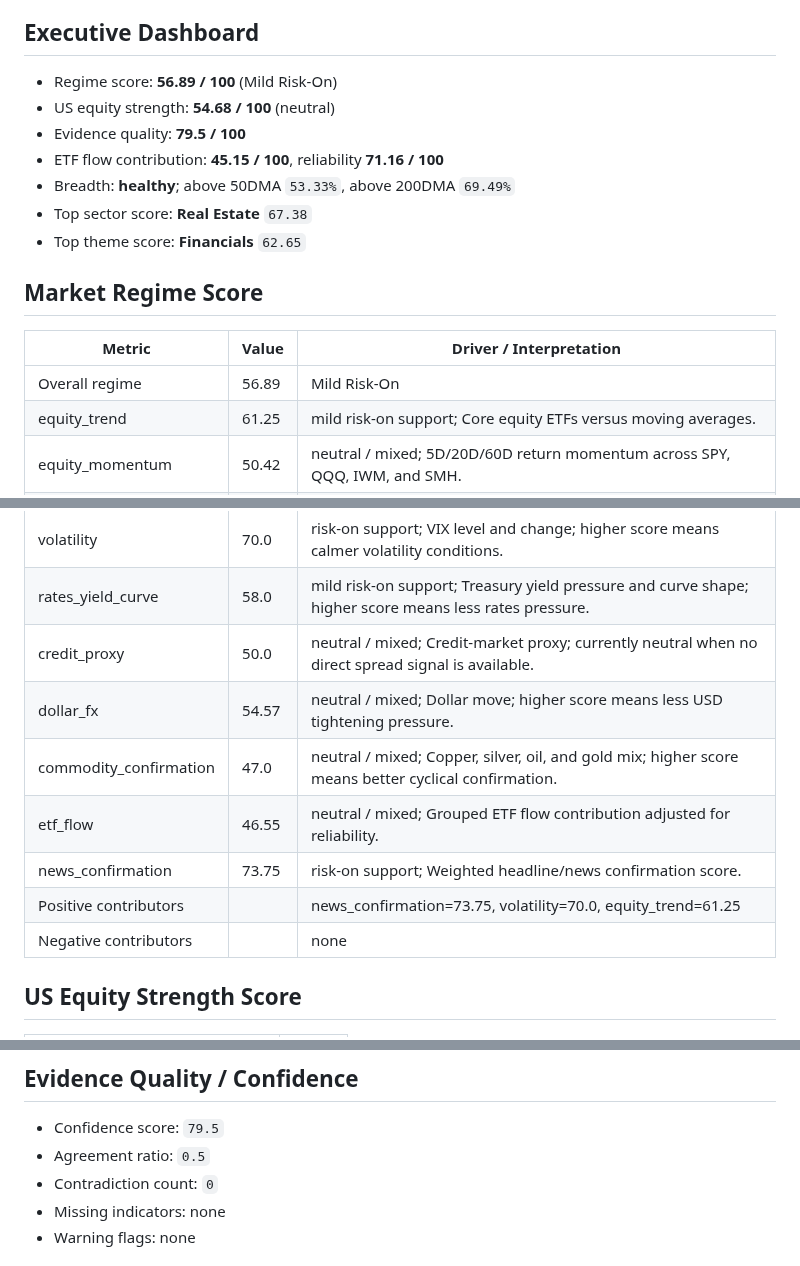
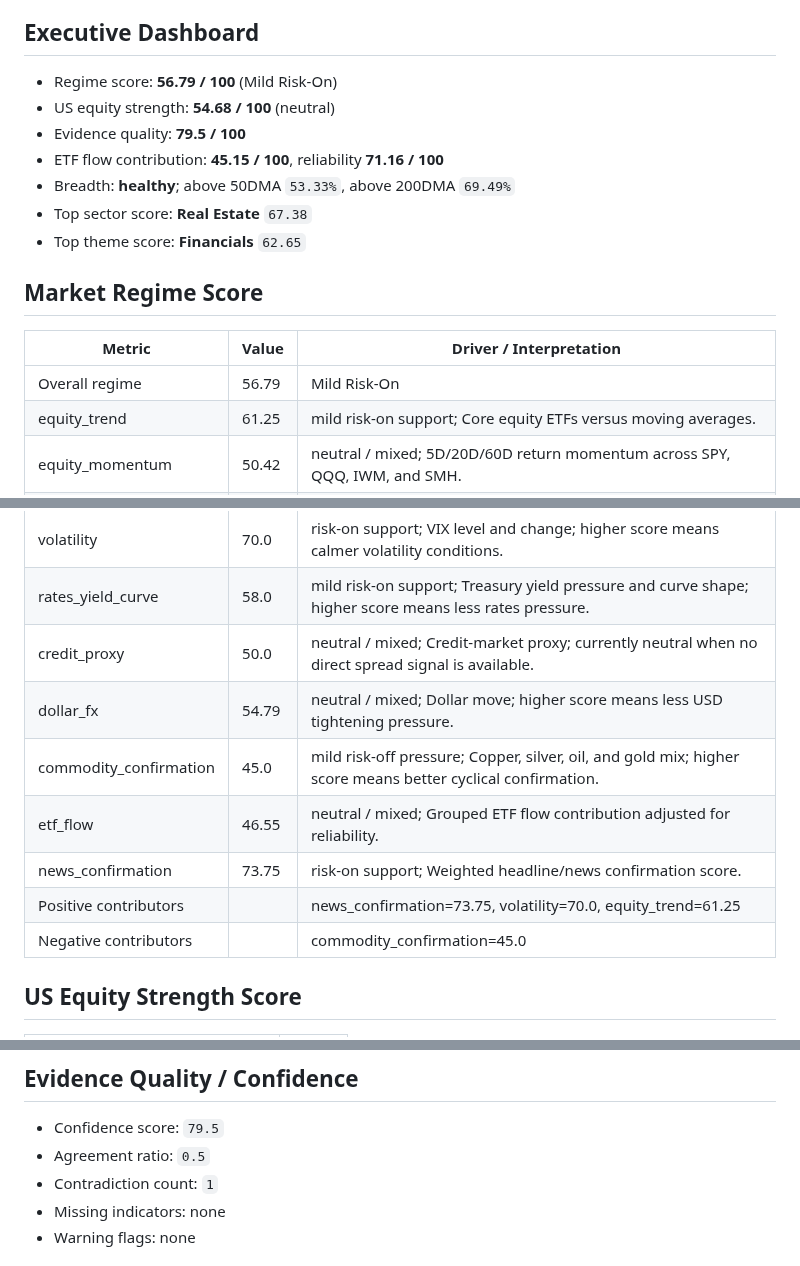
Before and after one commit to wkyjim/market-dashboard, a Markdown page: data/latest-report.md, 3 parts joined by grey strips. Rendered like a GitHub page.

Commit message:
Update latest market report

```diff
--- a/data/latest-report.md
+++ b/data/latest-report.md
@@ -5,7 +5,7 @@ Window: 24h
 
 ## Executive Dashboard
 
-- Regime score: **56.89 / 100** (Mild Risk-On)
+- Regime score: **56.79 / 100** (Mild Risk-On)
 - US equity strength: **54.68 / 100** (neutral)
 - Evidence quality: **79.5 / 100**
 - ETF flow contribution: **45.15 / 100**, reliability **71.16 / 100**
@@ -17,19 +17,19 @@ Window: 24h
 
 | Metric | Value | Driver / Interpretation |
 | --- | --- | --- |
-| Overall regime | 56.89 | Mild Risk-On |
+| Overall regime | 56.79 | Mild Risk-On |
 | equity_trend | 61.25 | mild risk-on support; Core equity ETFs versus moving averages. |
 | equity_momentum | 50.42 | neutral / mixed; 5D/20D/60D return momentum across SPY, QQQ, IWM, and SMH. |
 | market_breadth | 59.27 | mild risk-on support; Participation breadth from tracked equity/ETF rows. |
 | volatility | 70.0 | risk-on support; VIX level and change; higher score means calmer volatility conditions. |
 | rates_yield_curve | 58.0 | mild risk-on support; Treasury yield pressure and curve shape; higher score means less rates pressure. |
 | credit_proxy | 50.0 | neutral / mixed; Credit-market proxy; currently neutral when no direct spread signal is available. |
-| dollar_fx | 54.57 | neutral / mixed; Dollar move; higher score means less USD tightening pressure. |
-| commodity_confirmation | 47.0 | neutral / mixed; Copper, silver, oil, and gold mix; higher score means better cyclical confirmation. |
+| dollar_fx | 54.79 | neutral / mixed; Dollar move; higher score means less USD tightening pressure. |
+| commodity_confirmation | 45.0 | mild risk-off pressure; Copper, silver, oil, and gold mix; higher score means better cyclical confirmation. |
 | etf_flow | 46.55 | neutral / mixed; Grouped ETF flow contribution adjusted for reliability. |
 | news_confirmation | 73.75 | risk-on support; Weighted headline/news confirmation score. |
 | Positive contributors |  | news_confirmation=73.75, volatility=70.0, equity_trend=61.25 |
-| Negative contributors |  | none |
+| Negative contributors |  | commodity_confirmation=45.0 |
 
 ## US Equity Strength Score
 
@@ -49,7 +49,7 @@ Window: 24h
 
 - Confidence score: `79.5`
 - Agreement ratio: `0.5`
-- Contradiction count: `0`
+- Contradiction count: `1`
 - Missing indicators: none
 - Warning flags: none
 
```
Also changed, not shown: other parts of data/latest-report.md (+14 -14 lines).
